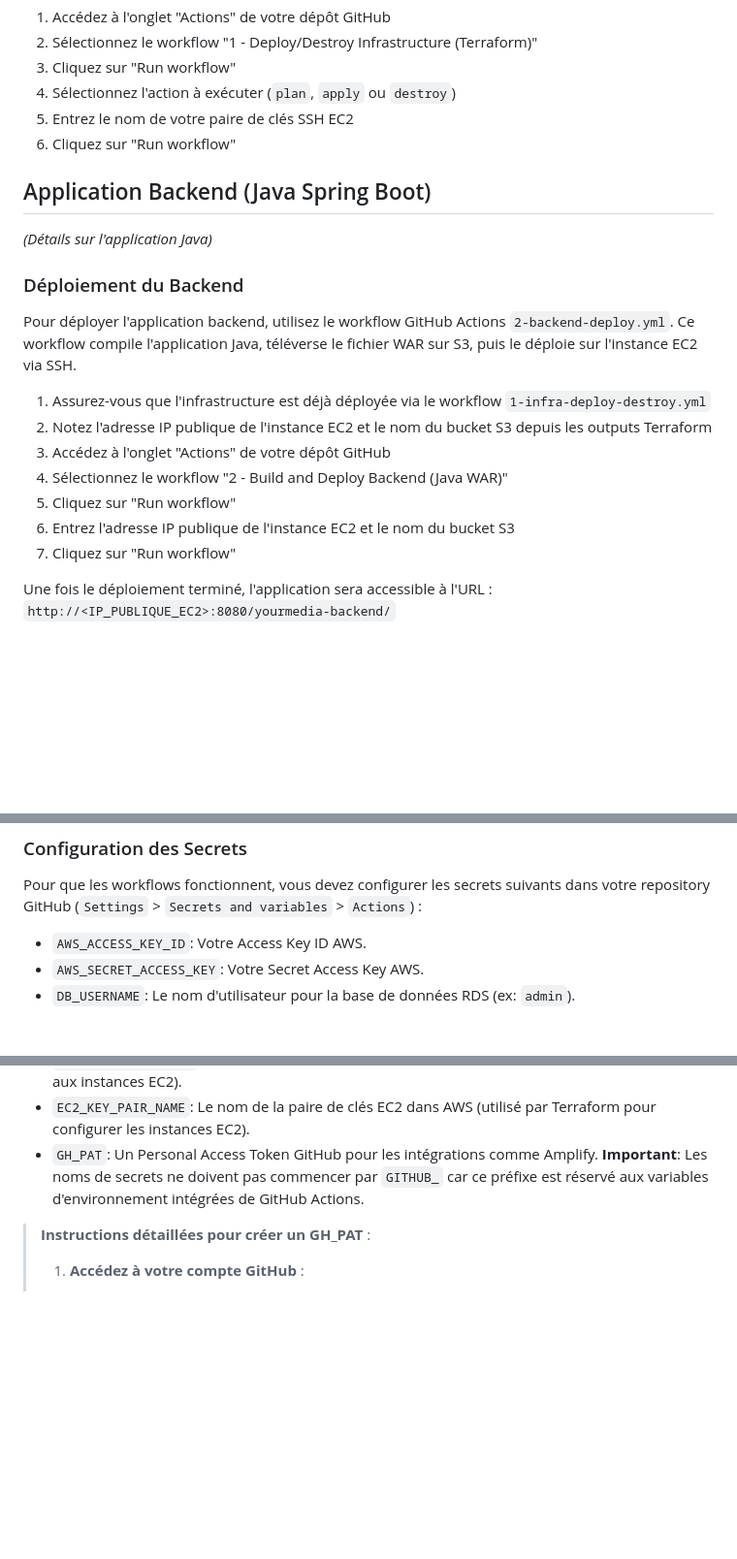
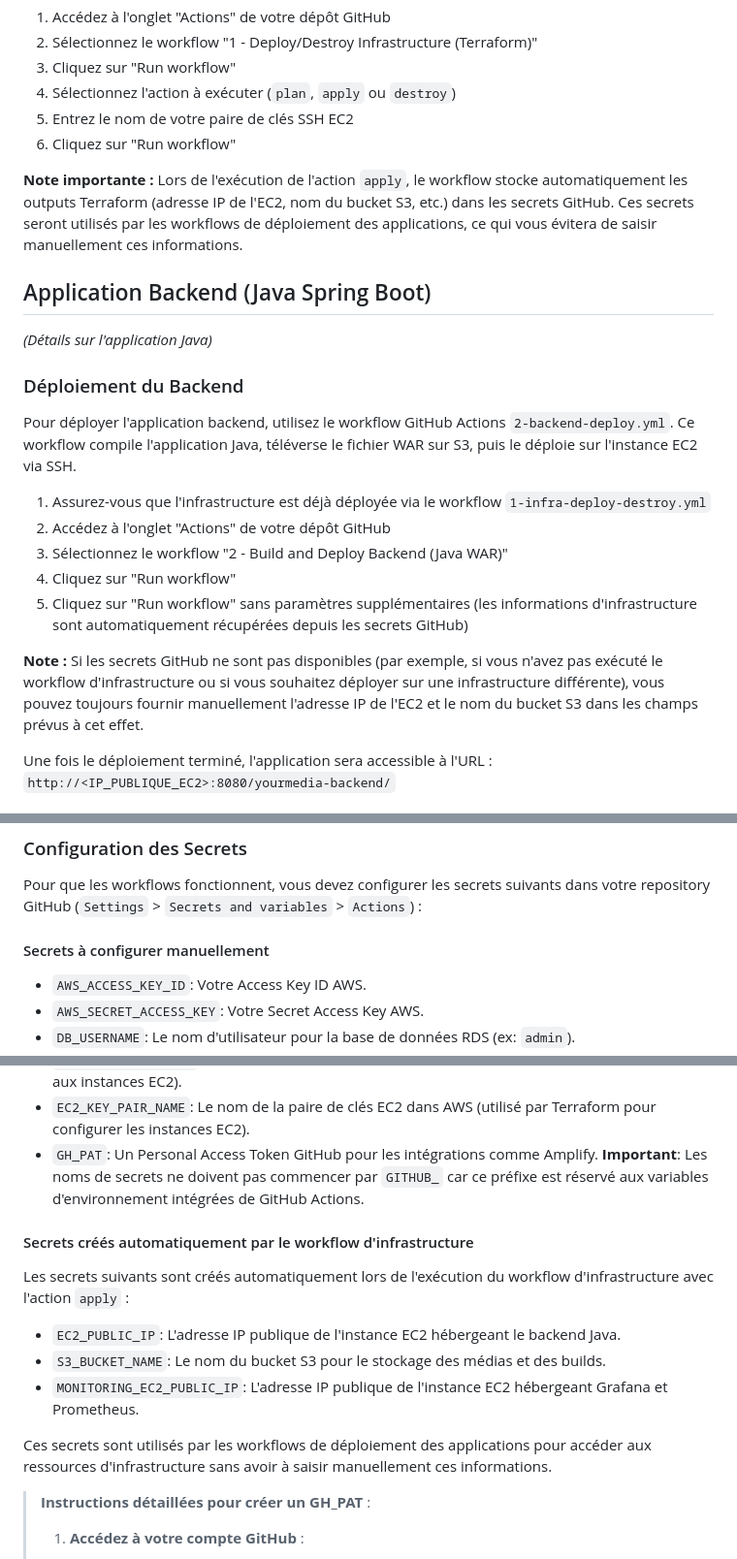
Before and after one commit to Med3Sin/Studi-YourMedia-ECF, a Markdown page: README.md, 3 parts joined by grey strips. Shown at 97% size. Rendered like a GitHub page; blank space fills up the shorter version.

Commit message:
Mise à jour de la documentation pour refléter l'automatisation du stockage des outputs Terraform dans les secrets GitHub

```diff
--- a/README.md
+++ b/README.md
@@ -117,6 +117,8 @@ Pour déployer ou détruire l'infrastructure, utilisez le workflow GitHub Action
 5. Entrez le nom de votre paire de clés SSH EC2
 6. Cliquez sur "Run workflow"
 
+**Note importante :** Lors de l'exécution de l'action `apply`, le workflow stocke automatiquement les outputs Terraform (adresse IP de l'EC2, nom du bucket S3, etc.) dans les secrets GitHub. Ces secrets seront utilisés par les workflows de déploiement des applications, ce qui vous évitera de saisir manuellement ces informations.
+
 ## Application Backend (Java Spring Boot)
 
 *(Détails sur l'application Java)*
@@ -126,12 +128,12 @@ Pour déployer ou détruire l'infrastructure, utilisez le workflow GitHub Action
 Pour déployer l'application backend, utilisez le workflow GitHub Actions `2-backend-deploy.yml`. Ce workflow compile l'application Java, téléverse le fichier WAR sur S3, puis le déploie sur l'instance EC2 via SSH.
 
 1. Assurez-vous que l'infrastructure est déjà déployée via le workflow `1-infra-deploy-destroy.yml`
-2. Notez l'adresse IP publique de l'instance EC2 et le nom du bucket S3 depuis les outputs Terraform
-3. Accédez à l'onglet "Actions" de votre dépôt GitHub
-4. Sélectionnez le workflow "2 - Build and Deploy Backend (Java WAR)"
-5. Cliquez sur "Run workflow"
-6. Entrez l'adresse IP publique de l'instance EC2 et le nom du bucket S3
-7. Cliquez sur "Run workflow"
+2. Accédez à l'onglet "Actions" de votre dépôt GitHub
+3. Sélectionnez le workflow "2 - Build and Deploy Backend (Java WAR)"
+4. Cliquez sur "Run workflow"
+5. Cliquez sur "Run workflow" sans paramètres supplémentaires (les informations d'infrastructure sont automatiquement récupérées depuis les secrets GitHub)
+
+**Note :** Si les secrets GitHub ne sont pas disponibles (par exemple, si vous n'avez pas exécuté le workflow d'infrastructure ou si vous souhaitez déployer sur une infrastructure différente), vous pouvez toujours fournir manuellement l'adresse IP de l'EC2 et le nom du bucket S3 dans les champs prévus à cet effet.
 
 Une fois le déploiement terminé, l'application sera accessible à l'URL : `http://<IP_PUBLIQUE_EC2>:8080/yourmedia-backend/`
 
@@ -284,6 +286,8 @@ ssh-keygen -y -f /chemin/vers/votre/cle_privee > /chemin/vers/votre/cle_privee.p
 
 Pour que les workflows fonctionnent, vous devez configurer les secrets suivants dans votre repository GitHub (`Settings` > `Secrets and variables` > `Actions`) :
 
+#### Secrets à configurer manuellement
+
 *   `AWS_ACCESS_KEY_ID`: Votre Access Key ID AWS.
 *   `AWS_SECRET_ACCESS_KEY`: Votre Secret Access Key AWS.
 *   `DB_USERNAME`: Le nom d'utilisateur pour la base de données RDS (ex: `admin`).
@@ -292,6 +296,16 @@ Pour que les workflows fonctionnent, vous devez configurer les secrets suivants
 *   `EC2_SSH_PUBLIC_KEY`: Le contenu de votre clé SSH publique (utilisée pour configurer l'accès SSH aux instances EC2).
 *   `EC2_KEY_PAIR_NAME`: Le nom de la paire de clés EC2 dans AWS (utilisé par Terraform pour configurer les instances EC2).
 *   `GH_PAT`: Un Personal Access Token GitHub pour les intégrations comme Amplify. **Important**: Les noms de secrets ne doivent pas commencer par `GITHUB_` car ce préfixe est réservé aux variables d'environnement intégrées de GitHub Actions.
+
+#### Secrets créés automatiquement par le workflow d'infrastructure
+
+Les secrets suivants sont créés automatiquement lors de l'exécution du workflow d'infrastructure avec l'action `apply` :
+
+*   `EC2_PUBLIC_IP`: L'adresse IP publique de l'instance EC2 hébergeant le backend Java.
+*   `S3_BUCKET_NAME`: Le nom du bucket S3 pour le stockage des médias et des builds.
+*   `MONITORING_EC2_PUBLIC_IP`: L'adresse IP publique de l'instance EC2 hébergeant Grafana et Prometheus.
+
+Ces secrets sont utilisés par les workflows de déploiement des applications pour accéder aux ressources d'infrastructure sans avoir à saisir manuellement ces informations.
 
 > **Instructions détaillées pour créer un GH_PAT** :
 >
```
Also changed, not shown: APPLICATIONS-CORRECTIONS.md (+27 -0 lines).
